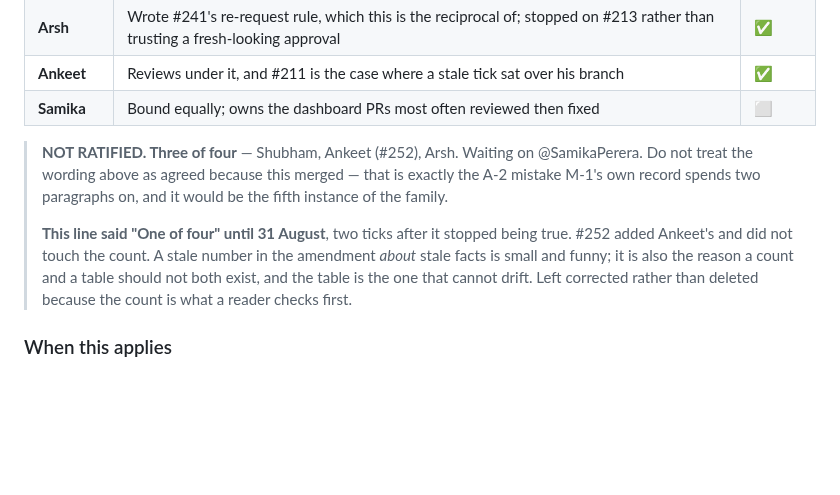
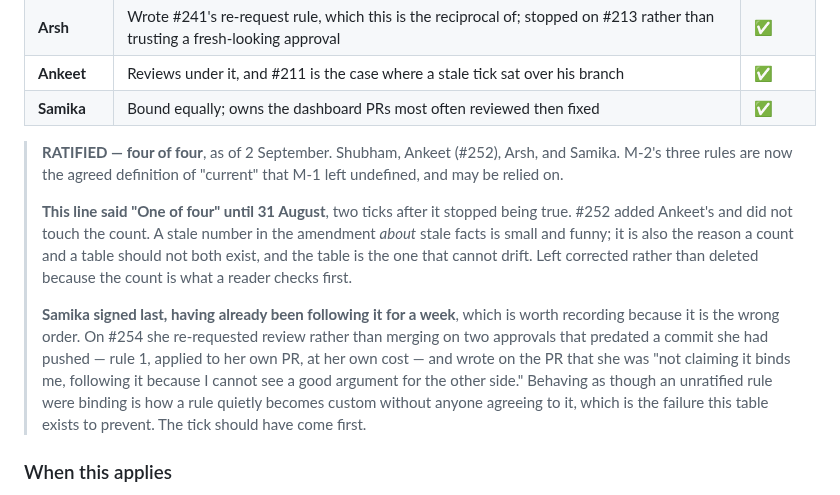
Before and after one commit to ARSH871-bot/Netwise, a Markdown page: CONTRIBUTING.md, the part around the change. GitHub-like rendering; blank space fills up the shorter version.

```diff
--- a/CONTRIBUTING.md
+++ b/CONTRIBUTING.md
@@ -655,12 +655,11 @@ together.
 | **Shubham** | M-1 is his; this corrects his own justification, and two of the three measurements above are approvals of his that went stale unnoticed | ✅ |
 | **Arsh** | Wrote #241's re-request rule, which this is the reciprocal of; stopped on #213 rather than trusting a fresh-looking approval | ✅ |
 | **Ankeet** | Reviews under it, and #211 is the case where a stale tick sat over his branch | ✅ |
-| **Samika** | Bound equally; owns the dashboard PRs most often reviewed then fixed | ⬜ |
+| **Samika** | Bound equally; owns the dashboard PRs most often reviewed then fixed | ✅ |
 
-> **NOT RATIFIED. Three of four** — Shubham, Ankeet (#252), Arsh. Waiting on
-> @SamikaPerera. Do not treat the wording above as agreed because this merged
-> — that is exactly the A-2 mistake M-1's own record spends two paragraphs on,
-> and it would be the fifth instance of the family.
+> **RATIFIED — four of four**, as of 2 September. Shubham, Ankeet (#252),
+> Arsh, and Samika. M-2's three rules are now the agreed definition of
+> "current" that M-1 left undefined, and may be relied on.
 >
 > **This line said "One of four" until 31 August**, two ticks after it stopped
 > being true. #252 added Ankeet's and did not touch the count. A stale number
@@ -668,6 +667,16 @@ together.
 > reason a count and a table should not both exist, and the table is the one
 > that cannot drift. Left corrected rather than deleted because the count is
 > what a reader checks first.
+>
+> **Samika signed last, having already been following it for a week**, which
+> is worth recording because it is the wrong order. On #254 she re-requested
+> review rather than merging on two approvals that predated a commit she had
+> pushed — rule 1, applied to her own PR, at her own cost — and wrote on the
+> PR that she was "not claiming it binds me, following it because I cannot
+> see a good argument for the other side." Behaving as though an unratified
+> rule were binding is how a rule quietly becomes custom without anyone
+> agreeing to it, which is the failure this table exists to prevent. The tick
+> should have come first.
 
 ### When this applies
 
```
Also changed, not shown: CLAUDE.md (+14 -15 lines).
